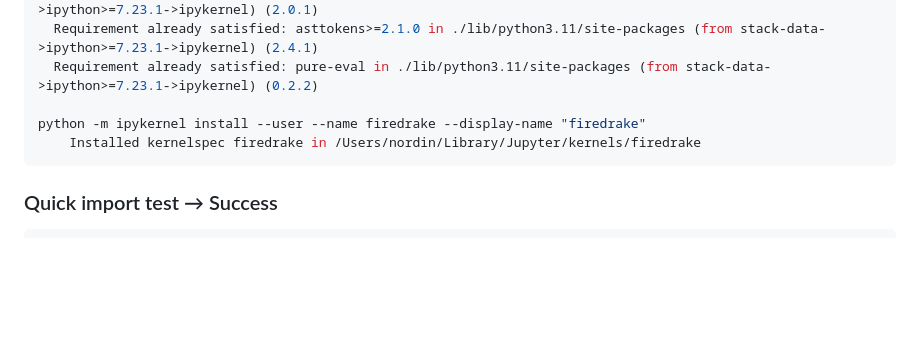
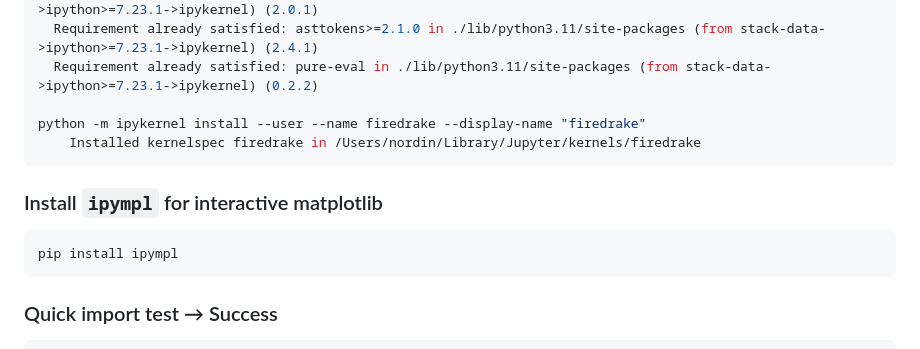
Before and after one commit to gregnordin/notes_to_self, a Markdown page: finite_element_method/firedrake_stuff/notes-firedrake.md, the part around the change. Drawn GitHub-style; blank space fills up the shorter version.

Commit message:
firedrake venv -> install ipympl

````diff
--- a/finite_element_method/firedrake_stuff/notes-firedrake.md
+++ b/finite_element_method/firedrake_stuff/notes-firedrake.md
@@ -601,6 +601,14 @@ python -m ipykernel install --user --name firedrake --display-name "firedrake"
 	Installed kernelspec firedrake in /Users/nordin/Library/Jupyter/kernels/firedrake
 ```
 
+### Install `ipympl` for interactive matplotlib
+
+```
+pip install ipympl
+```
+
+
+
 ### Quick import test &rarr; Success
 
 ```bash
````
